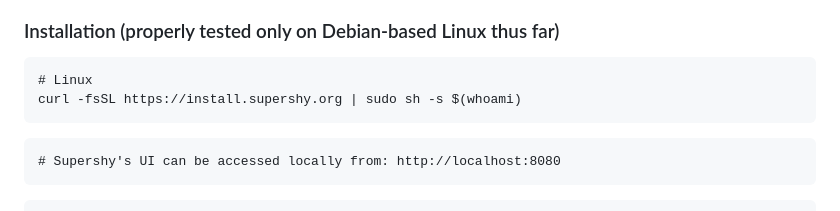
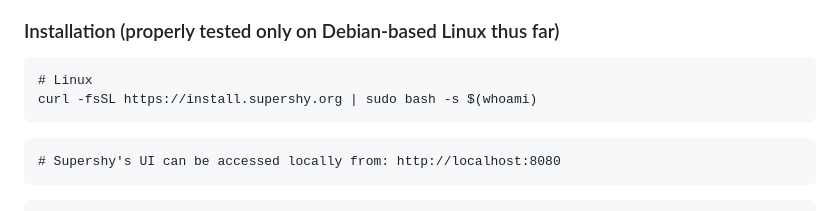
Before and after one commit to AndrusAsumets/supershy-client, a Markdown page: README.md, the part around the change. Rendered like a GitHub page.

````diff
--- a/README.md
+++ b/README.md
@@ -46,7 +46,7 @@ these days everywhere.
 
 ```
 # Linux
-curl -fsSL https://install.supershy.org | sudo sh -s $(whoami)
+curl -fsSL https://install.supershy.org | sudo bash -s $(whoami)
 ```
 
 ```
````
